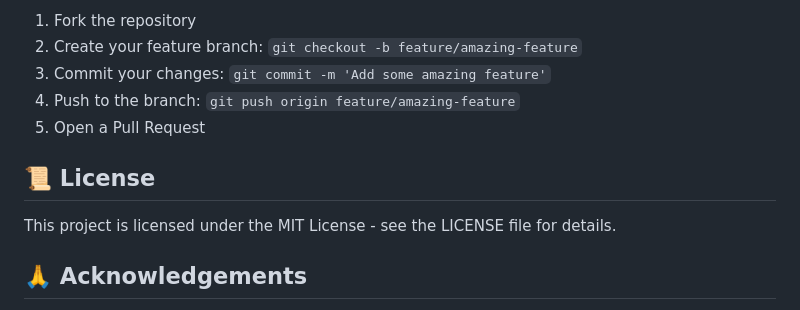
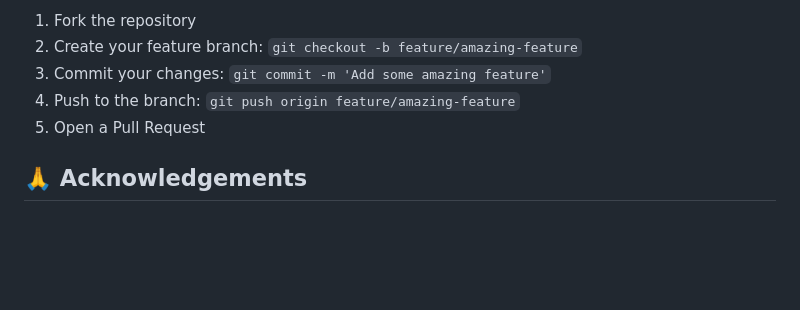
Before and after one commit to kushagra-singhh/safeInternet, a Markdown page: README.md, the part around the change. GitHub-like rendering; blank space fills up the shorter version.

```diff
--- a/README.md
+++ b/README.md
@@ -228,10 +228,6 @@ Contributions are welcome! Please feel free to submit a Pull Request.
 4. Push to the branch: `git push origin feature/amazing-feature`
 5. Open a Pull Request
 
-## 📜 License
-
-This project is licensed under the MIT License - see the LICENSE file for details.
-
 ## 🙏 Acknowledgements
 
 - Inspired by the [Internet.nl](https://internet.nl/) project
```
